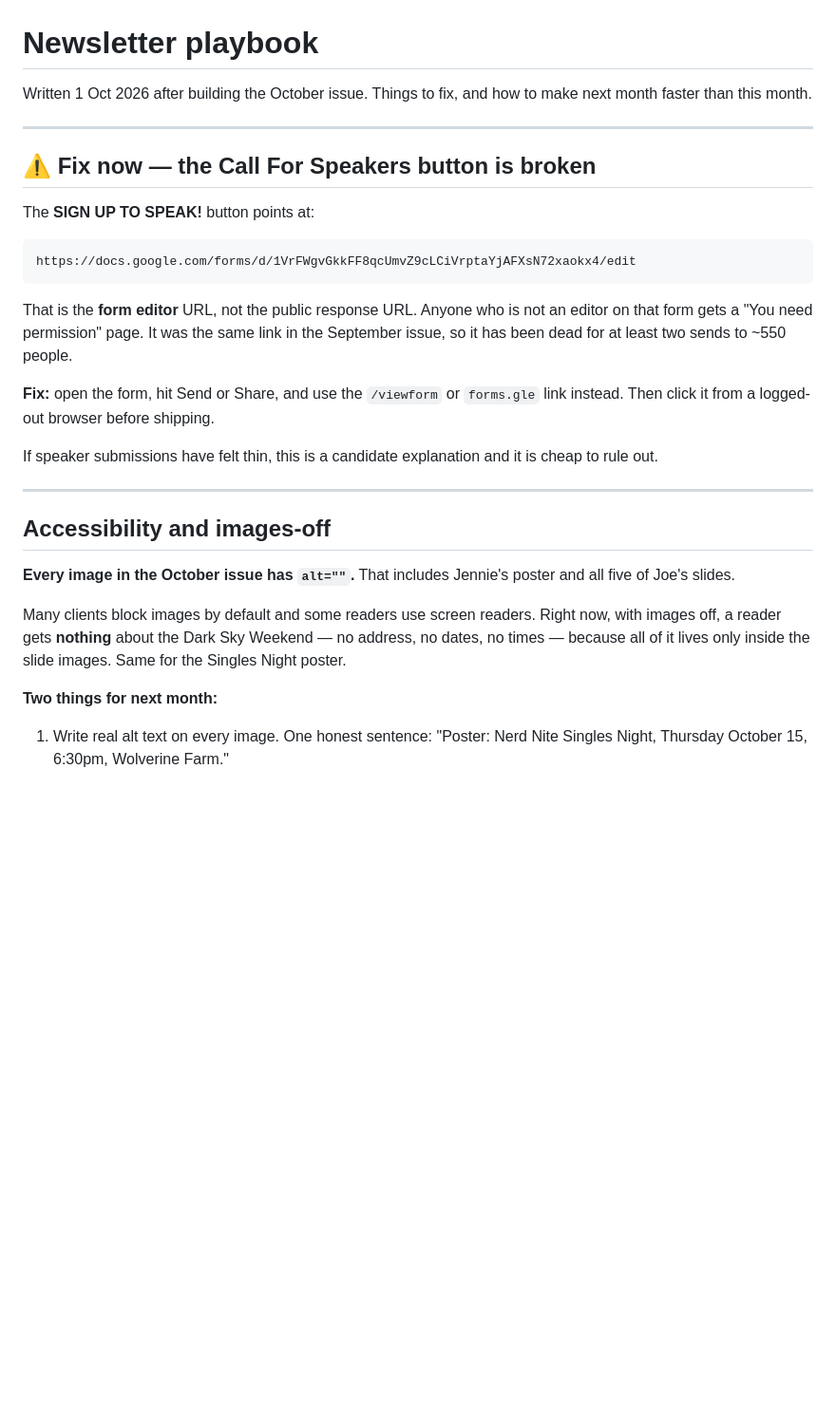
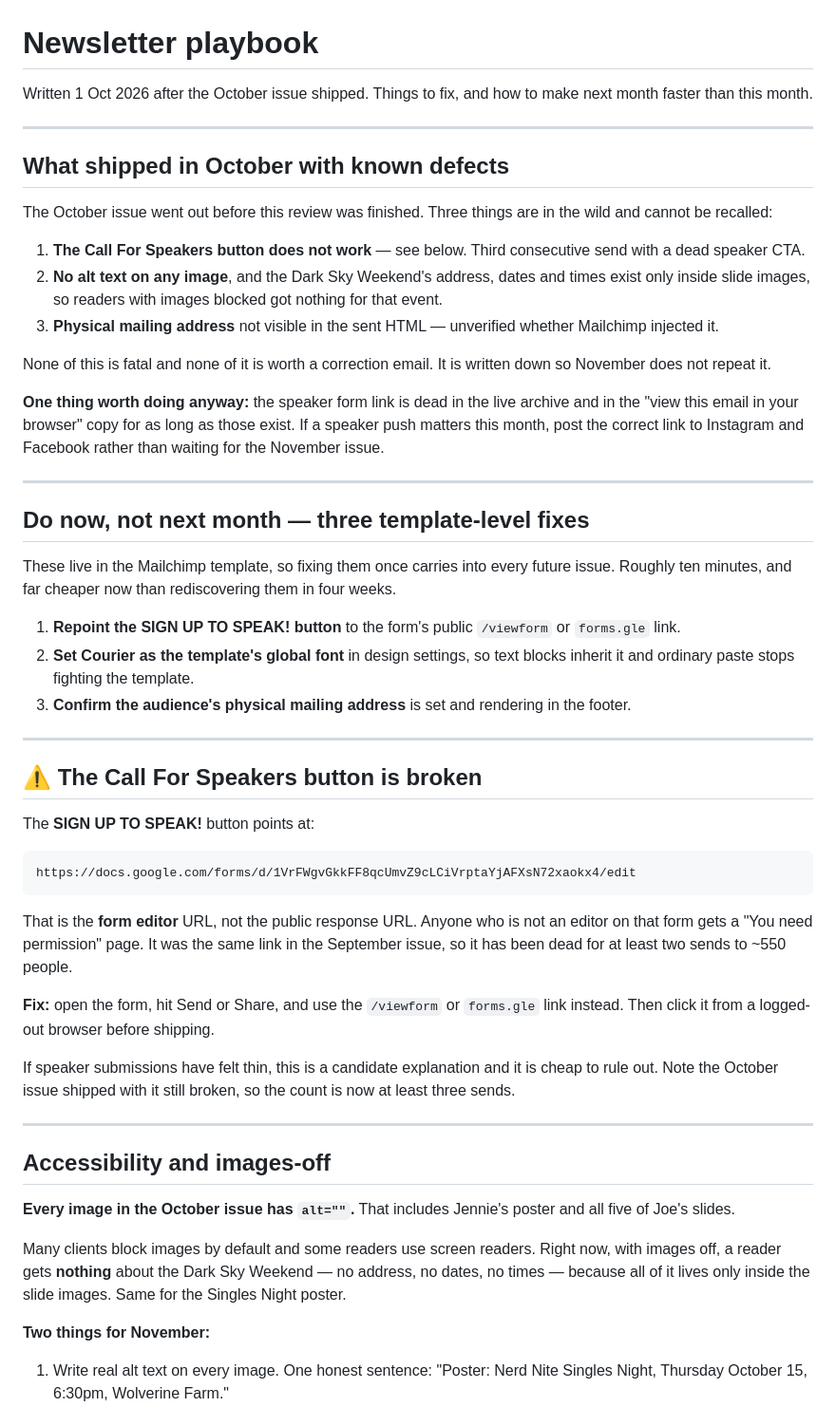
Before and after one commit to quantumcelnav/nerd-nite-socials, a Markdown page: newsletters/NEWSLETTER-PLAYBOOK.md, the part around the change. Shown at 95% size. Rendered like a GitHub page; blank space fills up the shorter version.

Commit message:
Record what shipped in October, and split the fixes by urgency
The October issue sent before this review finished, so the playbook now opens
with what went out with known defects rather than reading as a pre-send document.
Three items are in the wild: the dead Call For Speakers link, now at three
consecutive sends; empty alt attributes throughout, with the Dark Sky Weekend's
address and times existing only inside slide images; and an unverified CAN-SPAM
footer address.

None of it warrants a correction email and the file says so, so a later session
does not read the list and over-react.

One item is still actionable today. The speaker form link stays dead in the live
archive and in the view-in-browser copy for as long as those exist, so if a
speaker push matters this month the correct link should go to Instagram and
Facebook rather than waiting for November.

Added a Do Now section separating the three template-level fixes from the
per-issue checklist. The form link, the global font and the footer address all
live in the template, so fixing them once carries into every future issue, and
doing it while the context is fresh is cheaper than rediscovering it in four
weeks.

— Recruit Claude, TCA Engineering Directorate

Co-Authored-By: Recruit Claude (Claude Opus 5) <noreply@anthropic.com>

```diff
--- a/newsletters/NEWSLETTER-PLAYBOOK.md
+++ b/newsletters/NEWSLETTER-PLAYBOOK.md
@@ -1,11 +1,49 @@
 # Newsletter playbook
 
-Written 1 Oct 2026 after building the October issue. Things to fix, and how to
+Written 1 Oct 2026 after the October issue shipped. Things to fix, and how to
 make next month faster than this month.
 
 ---
 
-## ⚠ Fix now — the Call For Speakers button is broken
+## What shipped in October with known defects
+
+The October issue went out before this review was finished. Three things are in
+the wild and cannot be recalled:
+
+1. **The Call For Speakers button does not work** — see below. Third consecutive
+   send with a dead speaker CTA.
+2. **No alt text on any image**, and the Dark Sky Weekend's address, dates and
+   times exist only inside slide images, so readers with images blocked got
+   nothing for that event.
+3. **Physical mailing address** not visible in the sent HTML — unverified whether
+   Mailchimp injected it.
+
+None of this is fatal and none of it is worth a correction email. It is written
+down so November does not repeat it.
+
+**One thing worth doing anyway:** the speaker form link is dead in the live
+archive and in the "view this email in your browser" copy for as long as those
+exist. If a speaker push matters this month, post the correct link to Instagram
+and Facebook rather than waiting for the November issue.
+
+---
+
+## Do now, not next month — three template-level fixes
+
+These live in the Mailchimp template, so fixing them once carries into every
+future issue. Roughly ten minutes, and far cheaper now than rediscovering them
+in four weeks.
+
+1. **Repoint the SIGN UP TO SPEAK! button** to the form's public `/viewform` or
+   `forms.gle` link.
+2. **Set Courier as the template's global font** in design settings, so text
+   blocks inherit it and ordinary paste stops fighting the template.
+3. **Confirm the audience's physical mailing address** is set and rendering in
+   the footer.
+
+---
+
+## ⚠ The Call For Speakers button is broken
 
 The **SIGN UP TO SPEAK!** button points at:
 
@@ -21,7 +59,8 @@ the September issue, so it has been dead for at least two sends to ~550 people.
 link instead. Then click it from a logged-out browser before shipping.
 
 If speaker submissions have felt thin, this is a candidate explanation and it is
-cheap to rule out.
+cheap to rule out. Note the October issue shipped with it still broken, so the
+count is now at least three sends.
 
 ---
 
@@ -35,7 +74,7 @@ now, with images off, a reader gets **nothing** about the Dark Sky Weekend — n
 address, no dates, no times — because all of it lives only inside the slide
 images. Same for the Singles Night poster.
 
-**Two things for next month:**
+**Two things for November:**
 
 1. Write real alt text on every image. One honest sentence: "Poster: Nerd Nite
    Singles Night, Thursday October 15, 6:30pm, Wolverine Farm."
```
